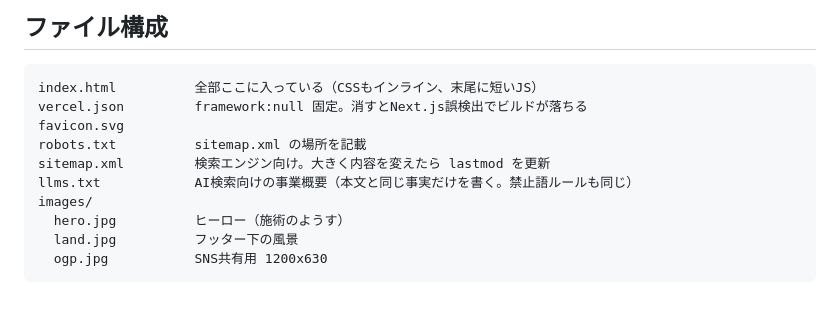
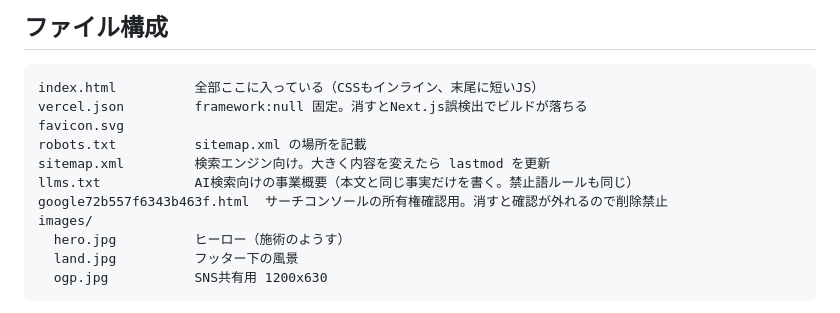
Before and after one commit to tsuchiyamakoushi10/yorimichi, a Markdown page: CLAUDE.md, the part around the change. Drawn GitHub-style.

Commit message:
CLAUDE.mdにサーチコンソール確認ファイルの注意を追記
Co-Authored-By: Claude Opus 5 (1M context) <noreply@anthropic.com>

```diff
--- a/CLAUDE.md
+++ b/CLAUDE.md
@@ -100,6 +100,7 @@ favicon.svg
 robots.txt          sitemap.xml の場所を記載
 sitemap.xml         検索エンジン向け。大きく内容を変えたら lastmod を更新
 llms.txt            AI検索向けの事業概要（本文と同じ事実だけを書く。禁止語ルールも同じ）
+google72b557f6343b463f.html  サーチコンソールの所有権確認用。消すと確認が外れるので削除禁止
 images/
   hero.jpg          ヒーロー（施術のようす）
   land.jpg          フッター下の風景
```
